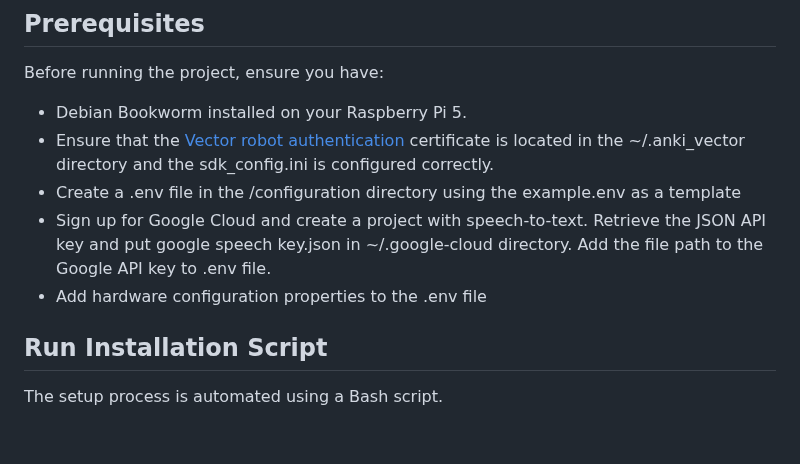
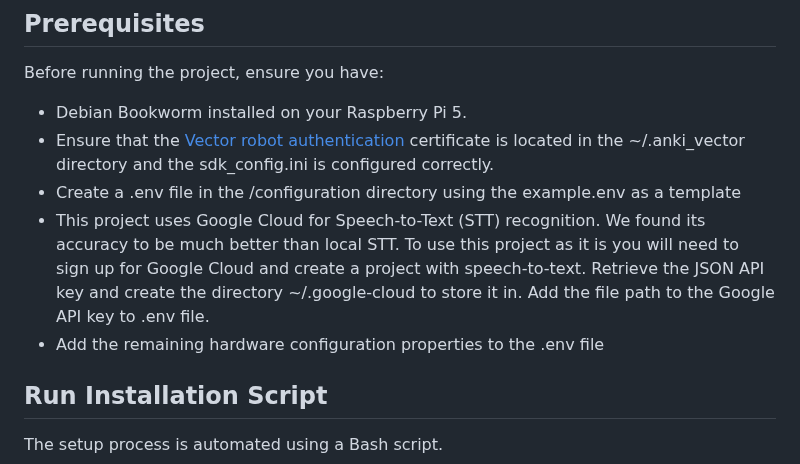
Before and after one commit to shabaj-ahmed/SAR_for_habit_formation, a Markdown page: README.md, the part around the change. GitHub-like rendering; blank space fills up the shorter version.

```diff
--- a/README.md
+++ b/README.md
@@ -50,8 +50,8 @@ Before running the project, ensure you have:
 - Debian Bookworm installed on your Raspberry Pi 5.
 - Ensure that the [Vector robot authentication](#authenticate-the-vector-robot) certificate is located in the ~/.anki_vector directory and the sdk_config.ini is configured correctly.
 - Create a .env file in the /configuration directory using the example.env as a template
-- Sign up for Google Cloud and create a project with speech-to-text. Retrieve the JSON API key and put google speech key.json in ~/.google-cloud directory. Add the file path to the Google API key to .env file.
-- Add hardware configuration properties to the .env file
+- This project uses Google Cloud for Speech-to-Text (STT) recognition. We found its accuracy to be much better than local STT. To use this project as it is you will need to sign up for Google Cloud and create a project with speech-to-text. Retrieve the JSON API key and create the directory ~/.google-cloud to store it in. Add the file path to the Google API key to .env file.
+- Add the remaining hardware configuration properties to the .env file
 
 ## Run Installation Script
 The setup process is automated using a Bash script.
```
